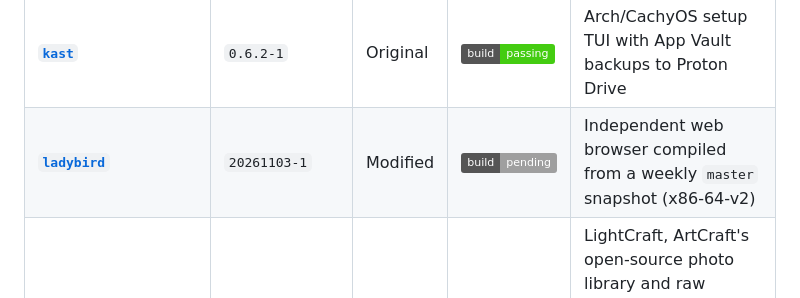
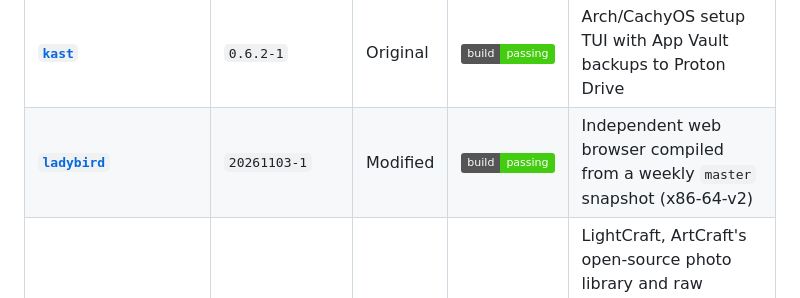
Before and after one commit to kud3n013/archrepo, a Markdown page: docs/README.md, the part around the change. Rendered like a GitHub page; badges without logos.

```diff
--- a/docs/README.md
+++ b/docs/README.md
@@ -27,7 +27,7 @@ This directory contains individual documentation pages for all active packages a
 | [**`gridcraft`**](gridcraft.md) | `0.11.1-1` | Original | ![passing](https://img.shields.io/badge/build-passing-brightgreen) | GridCraft, ArtCraft's open-source spreadsheet app (Excel alternative) |
 | [**`howdy-next`**](howdy-next.md) | `3.4.1-3` | Modified | ![passing](https://img.shields.io/badge/build-passing-brightgreen) | C++ Howdy facial-recognition authentication (patched OpenCV 5 warnings) |
 | [**`kast`**](kast.md) | `0.6.2-1` | Original | ![passing](https://img.shields.io/badge/build-passing-brightgreen) | Arch/CachyOS setup TUI with App Vault backups to Proton Drive |
-| [**`ladybird`**](ladybird.md) | `20261103-1` | Modified | ![pending](https://img.shields.io/badge/build-pending-lightgrey) | Independent web browser compiled from a weekly `master` snapshot (x86-64-v2) |
+| [**`ladybird`**](ladybird.md) | `20261103-1` | Modified | ![passing](https://img.shields.io/badge/build-passing-brightgreen) | Independent web browser compiled from a weekly `master` snapshot (x86-64-v2) |
 | [**`lightcraft`**](lightcraft.md) | `0.12.0-1` | Modified | ![passing](https://img.shields.io/badge/build-passing-brightgreen) | LightCraft, ArtCraft's open-source photo library and raw developer (Lightroom alternative) with live light/dark switching through the XDG portal |
 | [**`linux-enable-ir-emitter`**](linux-enable-ir-emitter.md) | `7.0.0beta2-1` | Original | ![passing](https://img.shields.io/badge/build-passing-brightgreen) | Enables the IR emitter of infrared cameras for Howdy (v7 beta) |
 | [**`millennium`**](millennium.md) | `3.5.0-2` | Original | ![passing](https://img.shields.io/badge/build-passing-brightgreen) | Steam Client modding framework for custom skins, themes, and plugins |
```
Also changed, not shown: README.md (+2 -2 lines), docs/ladybird.md (+2 -2 lines).
